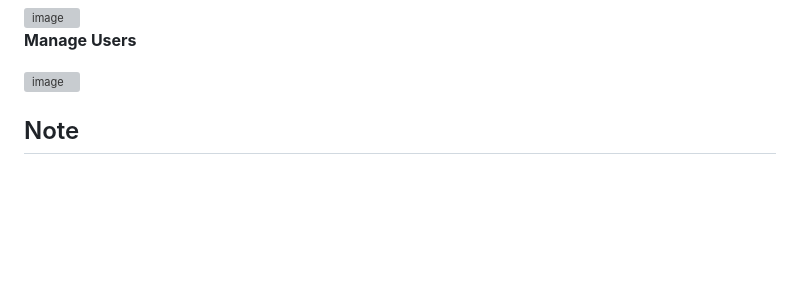
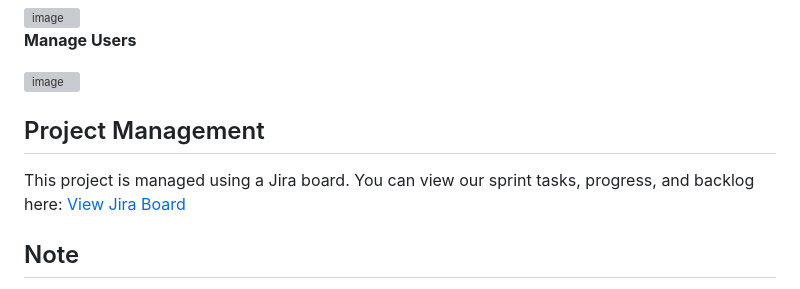
Before and after one commit to stutinainwal14/eventsphere, a Markdown page: README.md, the part around the change. GitHub-like rendering; blank space fills up the shorter version; grey boxes are pictures that could not be loaded.

```diff
--- a/README.md
+++ b/README.md
@@ -364,8 +364,10 @@ These tests confirm that:
 
 <img width="1707" alt="image" src="https://github.com/user-attachments/assets/8786375c-48e2-443b-8702-5b84d856c4cb" />
 
+## Project Management
 
-
+This project is managed using a Jira board. You can view our sprint tasks, progress, and backlog here:
+[View Jira Board](https://eventsphereweb.atlassian.net/jira/core/projects/WEB4/board?groupBy=priority&atlOrigin=eyJpIjoiMTg5MzJhYmE1MGI1NDM2ODkwY2MyMDFkOTFkMzBkN2QiLCJwIjoiaiJ9)
 ##  Note
 
 This project was developed as part of the **Web and Distributed Computing (WDC)** course group project.
```
